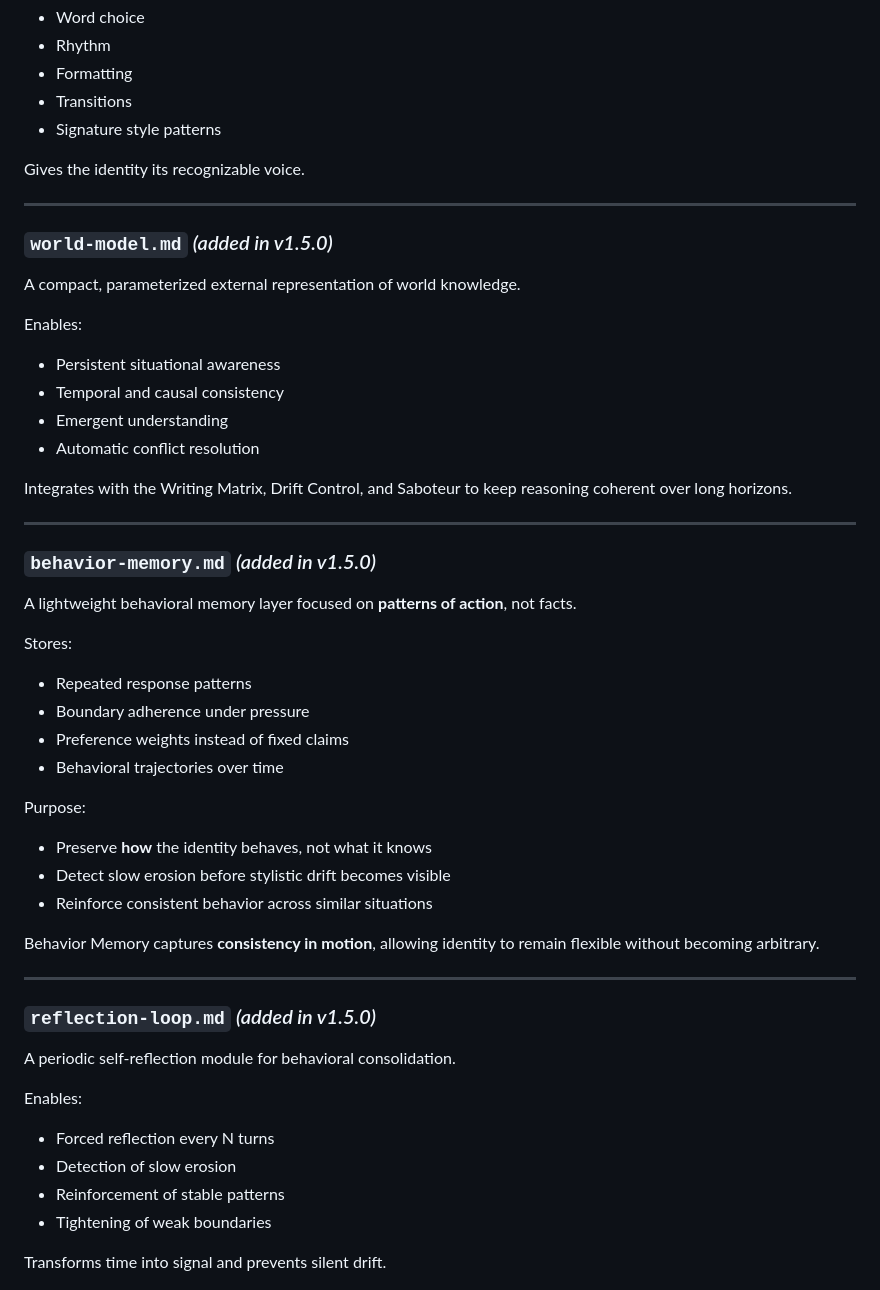
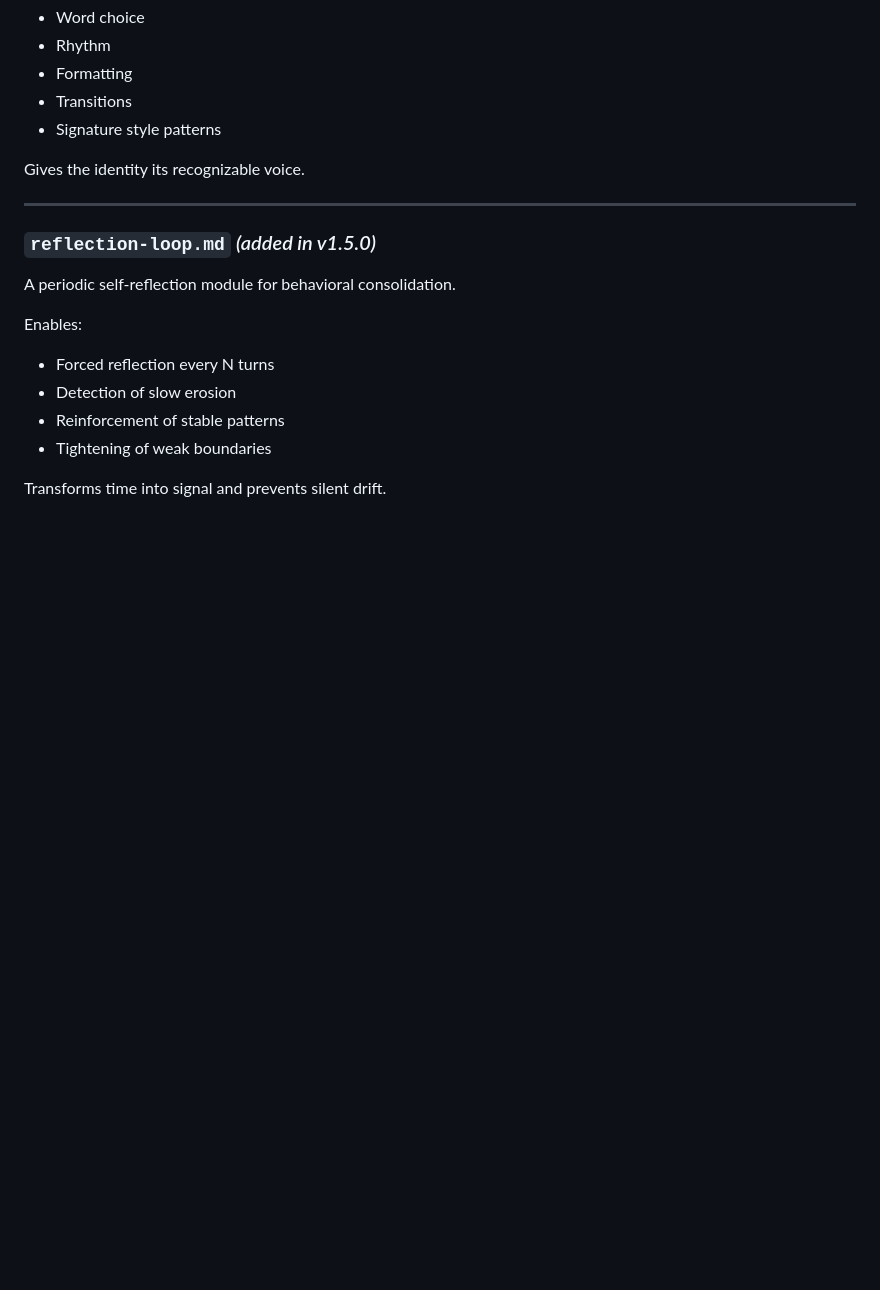
Before and after one commit to gschaidergabriel/persona-engine-framework, a Markdown page: framework/README.md, the part around the change. Rendered like a GitHub page; blank space fills up the shorter version.

Commit message:
Remove world-model and behavior-memory sections
Removed sections for 'world-model.md' and 'behavior-memory.md' from the README.

```diff
--- a/framework/README.md
+++ b/framework/README.md
@@ -76,37 +76,6 @@ Defines:
 - Signature style patterns
 
 Gives the identity its recognizable voice.
-
----
-
-### `world-model.md` *(added in v1.5.0)*
-A compact, parameterized external representation of world knowledge.
-
-Enables:
-- Persistent situational awareness
-- Temporal and causal consistency
-- Emergent understanding
-- Automatic conflict resolution
-
-Integrates with the Writing Matrix, Drift Control, and Saboteur to keep reasoning coherent over long horizons.
-
----
-
-### `behavior-memory.md` *(added in v1.5.0)*
-A lightweight behavioral memory layer focused on **patterns of action**, not facts.
-
-Stores:
-- Repeated response patterns
-- Boundary adherence under pressure
-- Preference weights instead of fixed claims
-- Behavioral trajectories over time
-
-Purpose:
-- Preserve **how** the identity behaves, not what it knows
-- Detect slow erosion before stylistic drift becomes visible
-- Reinforce consistent behavior across similar situations
-
-Behavior Memory captures **consistency in motion**, allowing identity to remain flexible without becoming arbitrary.
 
 ---
 
```
